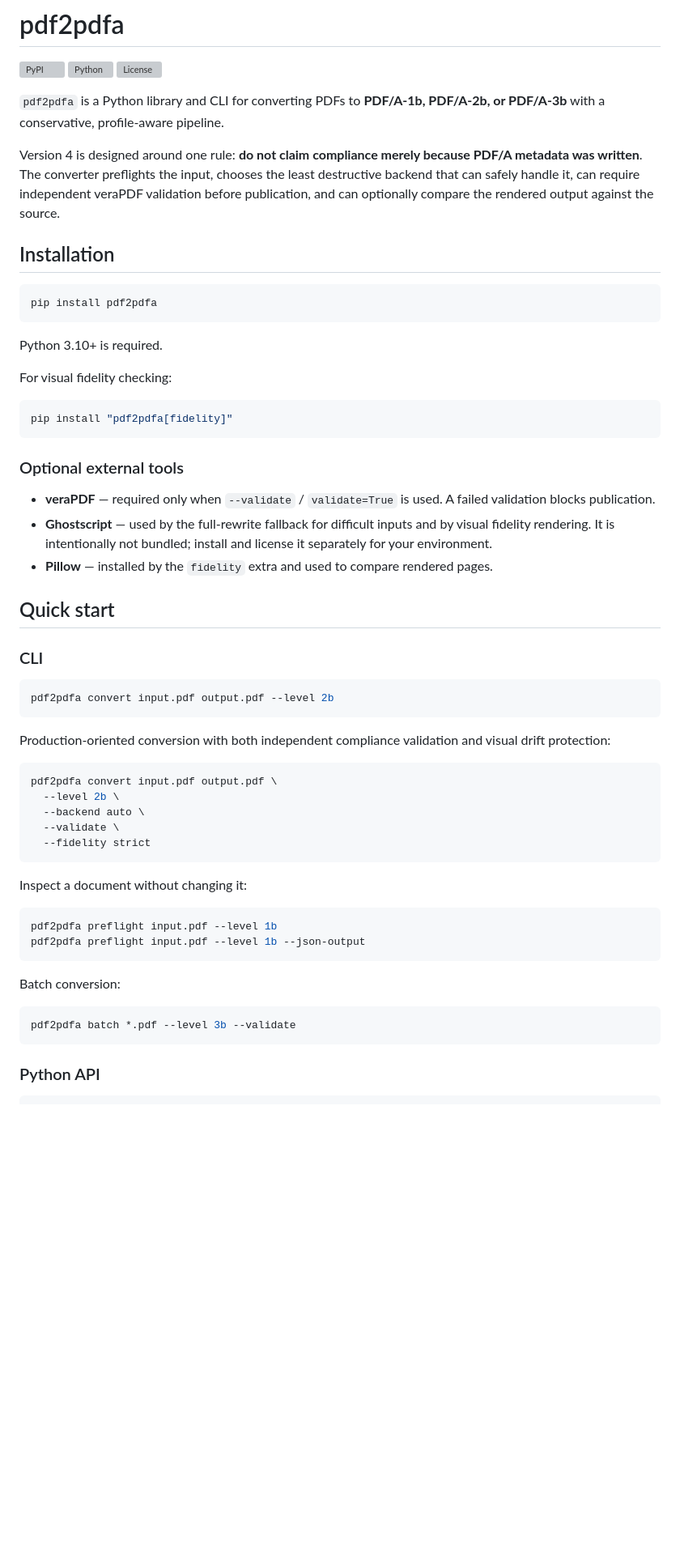
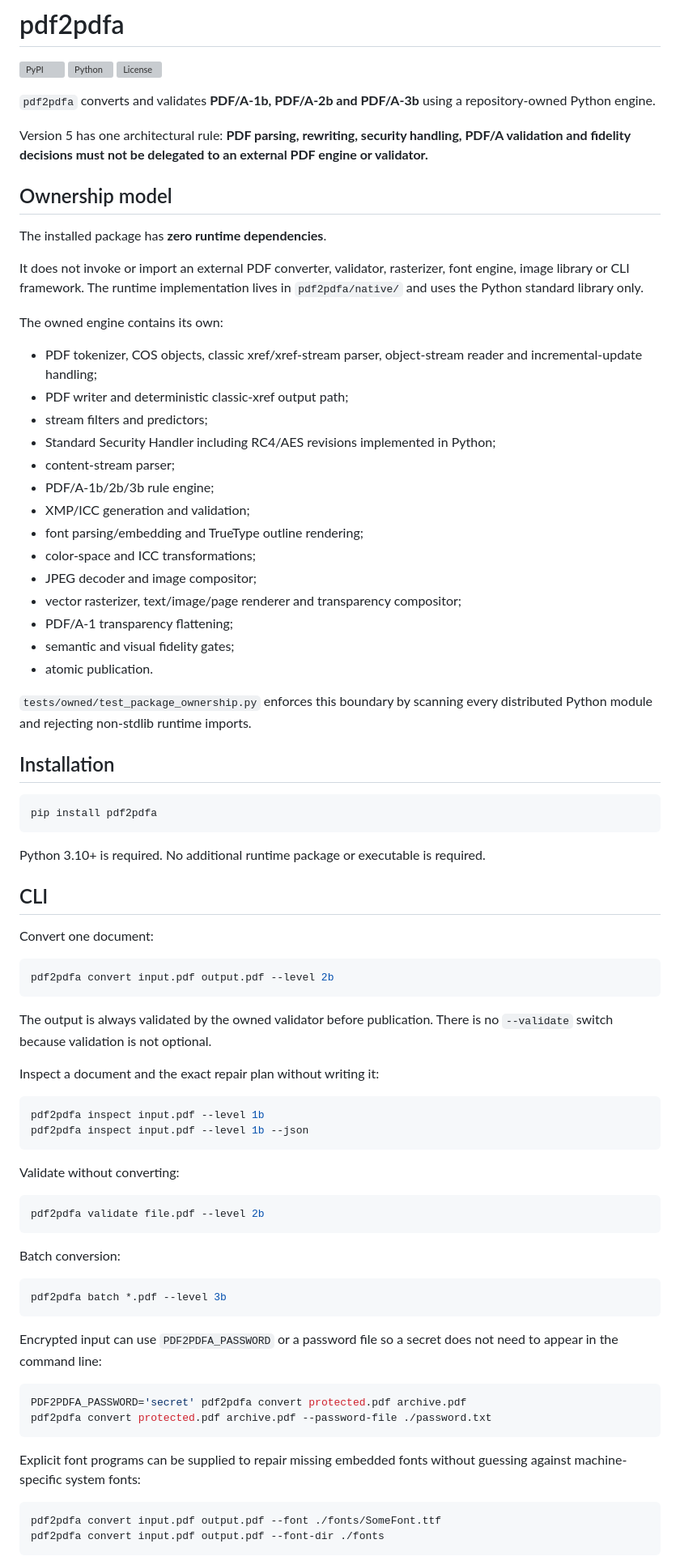
Before and after one commit to nks1990/pdf2pdfa, a Markdown page: README.md, the part around one of its changes. Shown at 81% size. GitHub-like rendering; blank space fills up the shorter version; grey boxes are pictures that could not be loaded.

````diff
--- a/README.md
+++ b/README.md
@@ -4,9 +4,34 @@
 [![Python](https://img.shields.io/pypi/pyversions/pdf2pdfa)](https://pypi.org/project/pdf2pdfa/)
 [![License](https://img.shields.io/pypi/l/pdf2pdfa)](LICENSE)
 
-`pdf2pdfa` is a Python library and CLI for converting PDFs to **PDF/A-1b, PDF/A-2b, or PDF/A-3b** with a conservative, profile-aware pipeline.
+`pdf2pdfa` converts and validates **PDF/A-1b, PDF/A-2b and PDF/A-3b** using a repository-owned Python engine.
 
-Version 4 is designed around one rule: **do not claim compliance merely because PDF/A metadata was written**. The converter preflights the input, chooses the least destructive backend that can safely handle it, can require independent veraPDF validation before publication, and can optionally compare the rendered output against the source.
+Version 5 has one architectural rule: **PDF parsing, rewriting, security handling, PDF/A validation and fidelity decisions must not be delegated to an external PDF engine or validator.**
+
+## Ownership model
+
+The installed package has **zero runtime dependencies**.
+
+It does not invoke or import an external PDF converter, validator, rasterizer, font engine, image library or CLI framework. The runtime implementation lives in `pdf2pdfa/native/` and uses the Python standard library only.
+
+The owned engine contains its own:
+
+- PDF tokenizer, COS objects, classic xref/xref-stream parser, object-stream reader and incremental-update handling;
+- PDF writer and deterministic classic-xref output path;
+- stream filters and predictors;
+- Standard Security Handler including RC4/AES revisions implemented in Python;
+- content-stream parser;
+- PDF/A-1b/2b/3b rule engine;
+- XMP/ICC generation and validation;
+- font parsing/embedding and TrueType outline rendering;
+- color-space and ICC transformations;
+- JPEG decoder and image compositor;
+- vector rasterizer, text/image/page renderer and transparency compositor;
+- PDF/A-1 transparency flattening;
+- semantic and visual fidelity gates;
+- atomic publication.
+
+`tests/owned/test_package_ownership.py` enforces this boundary by scanning every distributed Python module and rejecting non-stdlib runtime imports.
 
 ## Installation
 
@@ -14,49 +39,48 @@ Version 4 is designed around one rule: **do not claim compliance merely because
 pip install pdf2pdfa
 ```
 
-Python 3.10+ is required.
+Python 3.10+ is required. No additional runtime package or executable is required.
 
-For visual fidelity checking:
+## CLI
 
-```bash
-pip install "pdf2pdfa[fidelity]"
-```
-
-### Optional external tools
-
-- **veraPDF** — required only when `--validate` / `validate=True` is used. A failed validation blocks publication.
-- **Ghostscript** — used by the full-rewrite fallback for difficult inputs and by visual fidelity rendering. It is intentionally not bundled; install and license it separately for your environment.
-- **Pillow** — installed by the `fidelity` extra and used to compare rendered pages.
-
-## Quick start
-
-### CLI
+Convert one document:
 
 ```bash
 pdf2pdfa convert input.pdf output.pdf --level 2b
 ```
 
-Production-oriented conversion with both independent compliance validation and visual drift protection:
+The output is always validated by the owned validator before publication. There is no `--validate` switch because validation is not optional.
+
+Inspect a document and the exact repair plan without writing it:
 
 ```bash
-pdf2pdfa convert input.pdf output.pdf \
-  --level 2b \
-  --backend auto \
-  --validate \
-  --fidelity strict
+pdf2pdfa inspect input.pdf --level 1b
+pdf2pdfa inspect input.pdf --level 1b --json
 ```
 
-Inspect a document without changing it:
+Validate without converting:
 
 ```bash
-pdf2pdfa preflight input.pdf --level 1b
-pdf2pdfa preflight input.pdf --level 1b --json-output
+pdf2pdfa validate file.pdf --level 2b
 ```
 
 Batch conversion:
 
 ```bash
-pdf2pdfa batch *.pdf --level 3b --validate
+pdf2pdfa batch *.pdf --level 3b
 ```
 
-### Python API
+Encrypted input can use `PDF2PDFA_PASSWORD` or a password file so a secret does not need to appear in the command line:
+
+```bash
+PDF2PDFA_PASSWORD='secret' pdf2pdfa convert protected.pdf archive.pdf
+pdf2pdfa convert protected.pdf archive.pdf --password-file ./password.txt
+```
+
+Explicit font programs can be supplied to repair missing embedded fonts without guessing against machine-specific system fonts:
+
+```bash
+pdf2pdfa convert input.pdf output.pdf --font ./fonts/SomeFont.ttf
+pdf2pdfa convert input.pdf output.pdf --font-dir ./fonts
+```
+
````
Also changed, not shown: other parts of README.md (+87 -72 lines).
